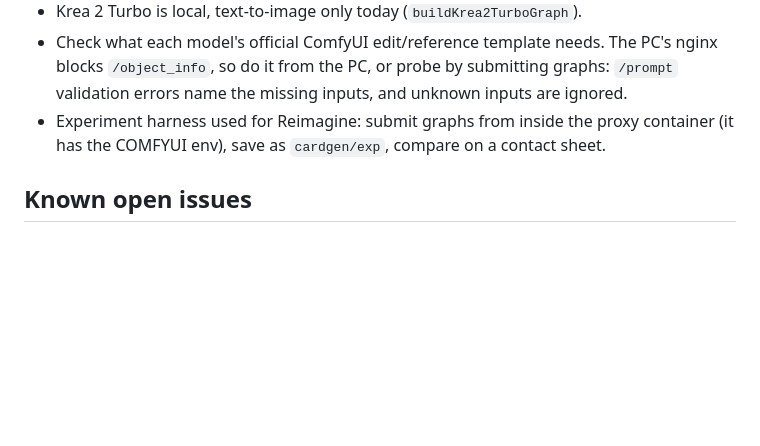
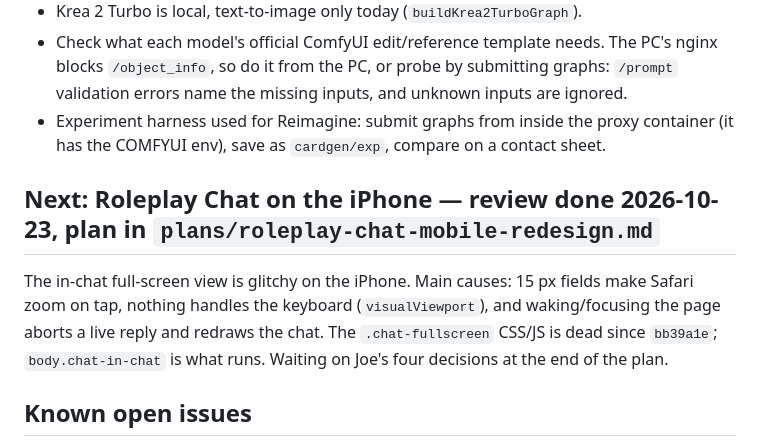
Before and after one commit to zebede1980/CardGenV2, a Markdown page: STATUS.md, the part around the change. GitHub-like rendering; blank space fills up the shorter version.

Commit message:
docs: Roleplay Chat iPhone review and redesign plan
Co-Authored-By: Claude Opus 5.5 <noreply@anthropic.com>
Claude-Session: https://claude.ai/code/session_011pQyP4oxcecjGSRUdx5UWr

```diff
--- a/STATUS.md
+++ b/STATUS.md
@@ -288,6 +288,13 @@ Starting points:
 - Experiment harness used for Reimagine: submit graphs from inside the proxy container (it has the
   COMFYUI env), save as `cardgen/exp`, compare on a contact sheet.
 
+## Next: Roleplay Chat on the iPhone — review done 2026-10-23, plan in `plans/roleplay-chat-mobile-redesign.md`
+
+The in-chat full-screen view is glitchy on the iPhone. Main causes: 15 px fields make Safari zoom on tap, nothing
+handles the keyboard (`visualViewport`), and waking/focusing the page aborts a live reply and redraws the chat. The
+`.chat-fullscreen` CSS/JS is dead since `bb39a1e`; `body.chat-in-chat` is what runs. Waiting on Joe's four decisions
+at the end of the plan.
+
 ## Known open issues
 
 - **Root cause of the 2026-10-18 stall is unknown.** The proxy finished the job and NPM sent the
```
Also changed, not shown: plans/roleplay-chat-mobile-redesign.md (added, +128 -0 lines).
